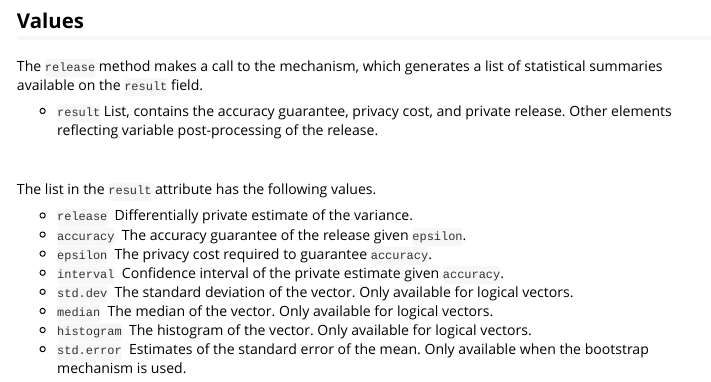
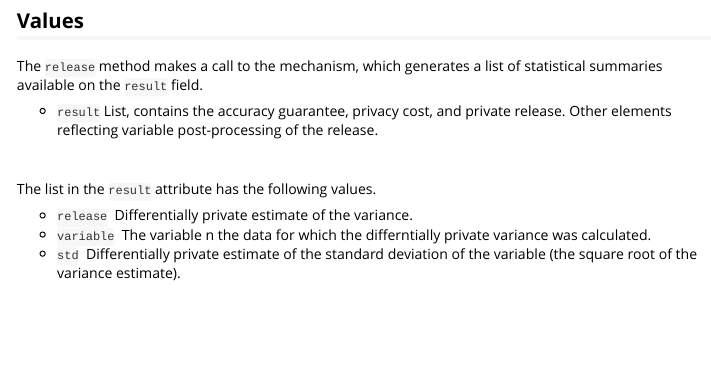
Before and after one commit to privacytoolsproject/PSI-Library, an R Markdown document (vignettes/dp-variance.Rmd): the page in a window 1100 px wide, from 2180 px down. Rendered offline with R 4.5, knitr and Pandoc, with nearby package versions; some code elsewhere in the file could not run offline.

Commit message:
Add value descriptions for the release result in covariance and variance vignettes

```diff
--- a/vignettes/dp-variance.Rmd
+++ b/vignettes/dp-variance.Rmd
@@ -129,10 +129,5 @@ The `release` method makes a call to the mechanism, which generates a list of st
 The list in the `result` attribute has the following values.
 
 * `release` \ Differentially private estimate of the variance.
-* `accuracy` \ The accuracy guarantee of the release given `epsilon`.
-* `epsilon` \ The privacy cost required to guarantee `accuracy`.
-* `interval` \ Confidence interval of the private estimate given `accuracy`.
-* `std.dev` \ The standard deviation of the vector. Only available for logical vectors.
-* `median` \ The median of the vector. Only available for logical vectors.
-* `histogram` \ The histogram of the vector. Only available for logical vectors.
-* `std.error` \ Estimates of the standard error of the mean. Only available when the bootstrap mechanism is used.
+* `variable` \ The variable n the data for which the differntially private variance was calculated.
+* `std` \ Differentially private estimate of the standard deviation of the variable (the square root of the variance estimate).
```
Also changed, not shown: vignettes/dp-covariance.Rmd (+14 -0 lines).
